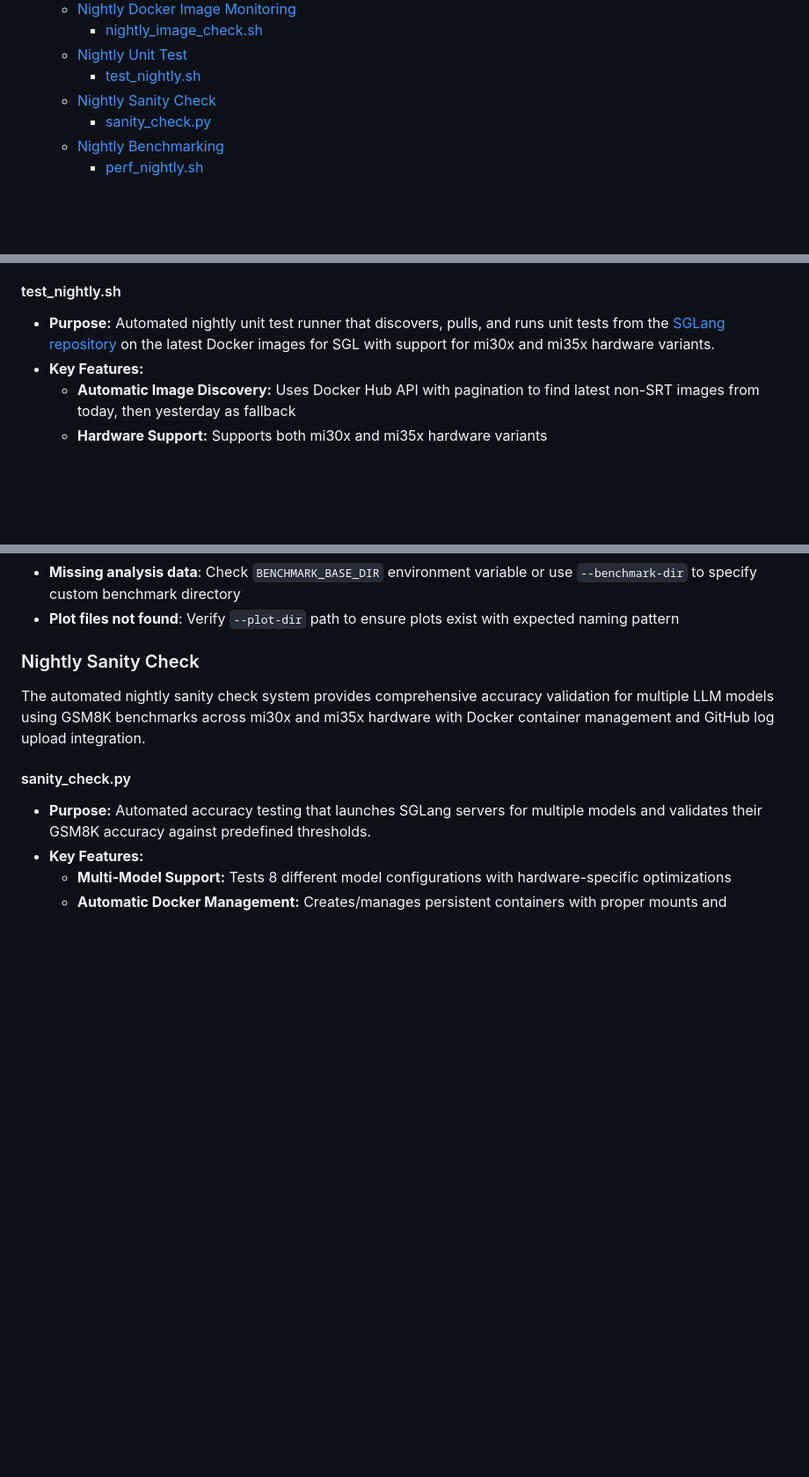
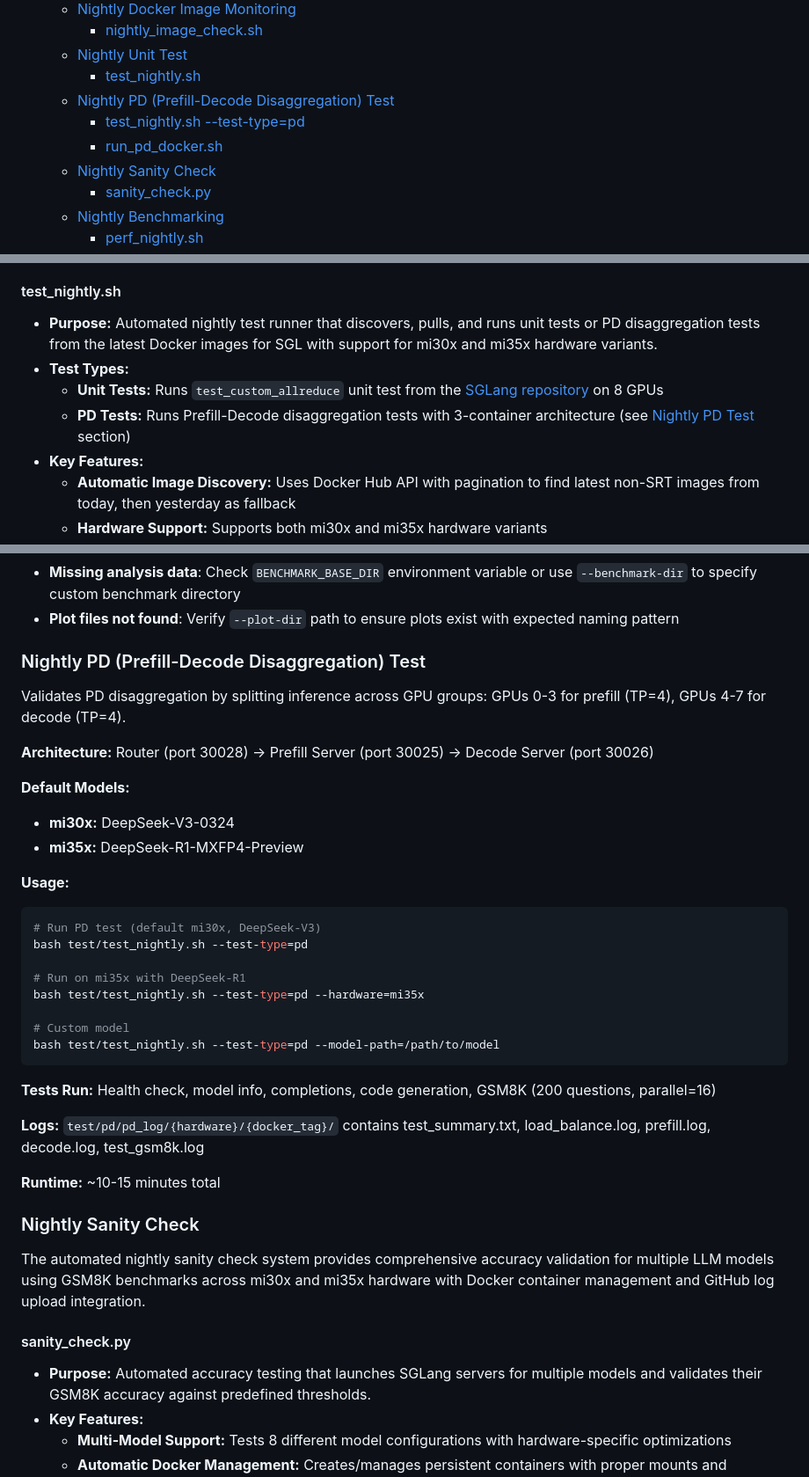
Before and after one commit to michael-amd/sglang-ci, a Markdown page: README.md, 3 parts joined by grey strips. Shown: that part at 88% size. Rendered like a GitHub page; blank space fills up the shorter version.

````diff
--- a/README.md
+++ b/README.md
@@ -56,6 +56,9 @@ The toolkit is designed for both development teams conducting regular performanc
     - [nightly_image_check.sh](#nightly_image_checksh)
   - [Nightly Unit Test](#nightly-unit-test)
     - [test_nightly.sh](#test_nightlysh)
+  - [Nightly PD (Prefill-Decode Disaggregation) Test](#nightly-pd-prefill-decode-disaggregation-test)
+    - [test_nightly.sh --test-type=pd](#test_nightlysh---test-typepd)
+    - [run_pd_docker.sh](#run_pd_dockersh)
   - [Nightly Sanity Check](#nightly-sanity-check)
     - [sanity_check.py](#sanity_checkpy)
   - [Nightly Benchmarking](#nightly-benchmarking)
@@ -555,7 +558,10 @@ The automated nightly unit test system provides continuous validation of SGL fun
 
 #### test_nightly.sh
 
-- **Purpose:** Automated nightly unit test runner that discovers, pulls, and runs unit tests from the [SGLang repository](https://github.com/sgl-project/sglang/tree/main/test) on the latest Docker images for SGL with support for mi30x and mi35x hardware variants.
+- **Purpose:** Automated nightly test runner that discovers, pulls, and runs unit tests or PD disaggregation tests from the latest Docker images for SGL with support for mi30x and mi35x hardware variants.
+- **Test Types:**
+  - **Unit Tests:** Runs `test_custom_allreduce` unit test from the [SGLang repository](https://github.com/sgl-project/sglang/tree/main/test) on 8 GPUs
+  - **PD Tests:** Runs Prefill-Decode disaggregation tests with 3-container architecture (see [Nightly PD Test](#nightly-pd-prefill-decode-disaggregation-test) section)
 - **Key Features:**
   - **Automatic Image Discovery:** Uses Docker Hub API with pagination to find latest non-SRT images from today, then yesterday as fallback
   - **Hardware Support:** Supports both mi30x and mi35x hardware variants
@@ -620,6 +637,35 @@ unit_test_results/
 - **Permission issues**: Ensure webhook URL has proper Teams permissions
 - **Missing analysis data**: Check `BENCHMARK_BASE_DIR` environment variable or use `--benchmark-dir` to specify custom benchmark directory
 - **Plot files not found**: Verify `--plot-dir` path to ensure plots exist with expected naming pattern
+
+### Nightly PD (Prefill-Decode Disaggregation) Test
+
+Validates PD disaggregation by splitting inference across GPU groups: GPUs 0-3 for prefill (TP=4), GPUs 4-7 for decode (TP=4).
+
+**Architecture:** Router (port 30028) → Prefill Server (port 30025) → Decode Server (port 30026)
+
+**Default Models:**
+- **mi30x:** DeepSeek-V3-0324
+- **mi35x:** DeepSeek-R1-MXFP4-Preview
+
+**Usage:**
+
+```bash
+# Run PD test (default mi30x, DeepSeek-V3)
+bash test/test_nightly.sh --test-type=pd
+
+# Run on mi35x with DeepSeek-R1
+bash test/test_nightly.sh --test-type=pd --hardware=mi35x
+
+# Custom model
+bash test/test_nightly.sh --test-type=pd --model-path=/path/to/model
+```
+
+**Tests Run:** Health check, model info, completions, code generation, GSM8K (200 questions, parallel=16)
+
+**Logs:** `test/pd/pd_log/{hardware}/{docker_tag}/` contains test_summary.txt, load_balance.log, prefill.log, decode.log, test_gsm8k.log
+
+**Runtime:** ~10-15 minutes total
 
 ### Nightly Sanity Check
 
````
Also changed, not shown: other parts of README.md (+39 -25 lines).
